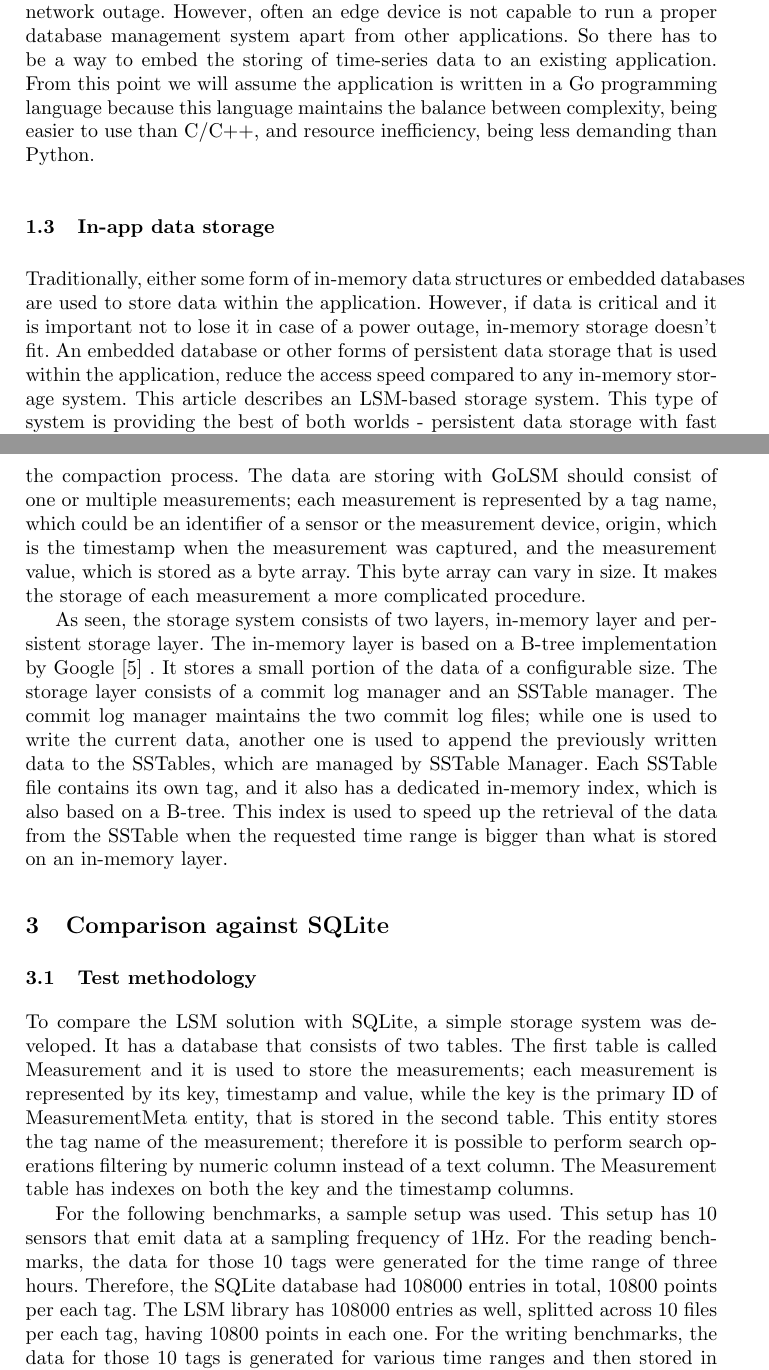
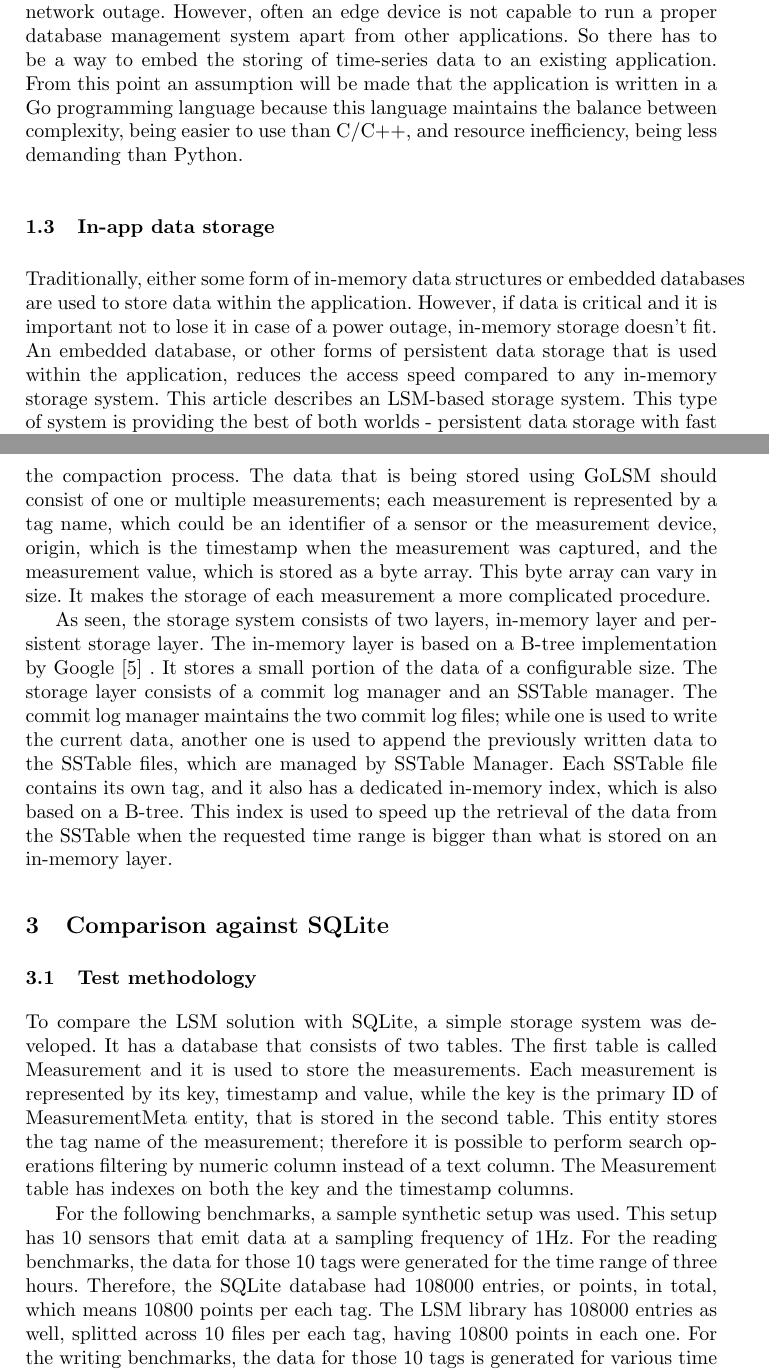
Before and after one commit to nikita-tomilov/mayor_golsm, a LaTeX paper (main.tex, which reads 1-theory.tex, 2-lsm-impl.tex, 3-comparison.tex): two parts of pages 2 and 5 of 10, joined at a grey line, cut so that both start at the same text. Compiled offline with pdfLaTeX.

Commit message:
all: minor fixes

```diff
--- a/1-theory.tex
+++ b/1-theory.tex
@@ -12,7 +12,7 @@ Nowadays the term "time-series data" is well-known due to the recent growth in p
 \end{figure}
 
 This architecture provides flexibility in terms of data collection.
-In case of problems with the network connection between the endpoint device and the cloud, data can be buffered in the edge device and then re-sent to the server when the connection is established. Therefore, an edge device should have the possibility to accumulate the data from the IoT devices for those periods of the network outage. However, often an edge device is not capable to run a proper database management system apart from other applications. So there has to be a way to embed the storing of time-series data to an existing application. From this point we will assume the application is written in a Go programming language because this language maintains the balance between complexity, being easier to use than C/C++, and resource inefficiency, being less demanding than Python.
+In case of problems with the network connection between the endpoint device and the cloud, data can be buffered in the edge device and then re-sent to the server when the connection is established. Therefore, an edge device should have the possibility to accumulate the data from the IoT devices for those periods of the network outage. However, often an edge device is not capable to run a proper database management system apart from other applications. So there has to be a way to embed the storing of time-series data to an existing application. From this point an assumption will be made that the application is written in a Go programming language because this language maintains the balance between complexity, being easier to use than C/C++, and resource inefficiency, being less demanding than Python.
 
 \subsection{In-app data storage}
-Traditionally, either some form of in-memory data structures or embedded databases are used to store data within the application. However, if data is critical and it is important not to lose it in case of a power outage, in-memory storage doesn't fit. An embedded database or other forms of persistent data storage that is used within the application, reduce the access speed compared to any in-memory storage system. This article describes an LSM-based storage system. This type of system is providing the best of both worlds - persistent data storage with fast data access.
+Traditionally, either some form of in-memory data structures or embedded databases are used to store data within the application. However, if data is critical and it is important not to lose it in case of a power outage, in-memory storage doesn't fit. An embedded database, or other forms of persistent data storage that is used within the application, reduces the access speed compared to any in-memory storage system. This article describes an LSM-based storage system. This type of system is providing the best of both worlds - persistent data storage with fast data access.
--- a/2-lsm-impl.tex
+++ b/2-lsm-impl.tex
@@ -18,6 +18,6 @@ In order to implement the feature of storing time-series data within the Go appl
 \caption{An architecture of a GoLSM library.} \label{fig2}
 \end{figure}
 
- Since this library was initially developed for a particular subject area and particular usage, it has a number of limitations. For example, it has no functions to delete the data; instead, it is supposed to save the measurement with a particular expiration point, after which the data will be automatically removed during the compaction process. The data are storing with GoLSM should consist of one or multiple measurements; each measurement is represented by a tag name, which could be an identifier of a sensor or the measurement device, origin, which is the timestamp when the measurement was captured, and the measurement value, which is stored as a byte array. This byte array can vary in size. It makes the storage of each measurement a more complicated procedure.
+ Since this library was initially developed for a particular subject area and particular usage, it has a number of limitations. For example, it has no functions to delete the data; instead, it is supposed to save the measurement with a particular expiration point, after which the data will be automatically removed during the compaction process. The data that is being stored using GoLSM should consist of one or multiple measurements; each measurement is represented by a tag name, which could be an identifier of a sensor or the measurement device, origin, which is the timestamp when the measurement was captured, and the measurement value, which is stored as a byte array. This byte array can vary in size. It makes the storage of each measurement a more complicated procedure.
 
-As seen, the storage system consists of two layers, in-memory layer and persistent storage layer. The in-memory layer is based on a B-tree implementation by Google~\cite{btree_google} . It stores a small portion of the data of a configurable size. The storage layer consists of a commit log manager and an SSTable manager. The commit log manager maintains the two commit log files; while one is used to write the current data, another one is used to append the previously written data to the SSTables, which are managed by SSTable Manager. Each SSTable file contains its own tag, and it also has a dedicated in-memory index, which is also based on a B-tree. This index is used to speed up the retrieval of the data from the SSTable when the requested time range is bigger than what is stored on an in-memory layer.
+As seen, the storage system consists of two layers, in-memory layer and persistent storage layer. The in-memory layer is based on a B-tree implementation by Google~\cite{btree_google} . It stores a small portion of the data of a configurable size. The storage layer consists of a commit log manager and an SSTable manager. The commit log manager maintains the two commit log files; while one is used to write the current data, another one is used to append the previously written data to the SSTable files, which are managed by SSTable Manager. Each SSTable file contains its own tag, and it also has a dedicated in-memory index, which is also based on a B-tree. This index is used to speed up the retrieval of the data from the SSTable when the requested time range is bigger than what is stored on an in-memory layer.
--- a/3-comparison.tex
+++ b/3-comparison.tex
@@ -2,9 +2,9 @@
 
 \subsection{Test methodology}
 
-To compare the LSM solution with SQLite, a simple storage system was developed. It has a database that consists of two tables. The first table is called Measurement and it is used to store the measurements; each measurement is represented by its key, timestamp and value, while the key is the primary ID of MeasurementMeta entity, that is stored in the second table. This entity stores the tag name of the measurement; therefore it is possible to perform search operations filtering by numeric column instead of a text column. The Measurement table has indexes on both the key and the timestamp columns.
+To compare the LSM solution with SQLite, a simple storage system was developed. It has a database that consists of two tables. The first table is called Measurement and it is used to store the measurements. Each measurement is represented by its key, timestamp and value, while the key is the primary ID of MeasurementMeta entity, that is stored in the second table. This entity stores the tag name of the measurement; therefore it is possible to perform search operations filtering by numeric column instead of a text column. The Measurement table has indexes on both the key and the timestamp columns.
 
-For the following benchmarks, a sample setup was used. This setup has 10 sensors that emit data at a sampling frequency of 1Hz. For the reading benchmarks, the data for those 10 tags were generated for the time range of three hours. Therefore, the SQLite database had 108000 entries in total, 10800 points per each tag. The LSM library has 108000 entries as well, splitted across 10 files per each tag, having 10800 points in each one. For the writing benchmarks, the data for those 10 tags is generated for various time ranges and then stored in both storage engines.
+For the following benchmarks, a sample synthetic setup was used. This setup has 10 sensors that emit data at a sampling frequency of 1Hz. For the reading benchmarks, the data for those 10 tags were generated for the time range of three hours. Therefore, the SQLite database had 108000 entries, or points, in total, which means 10800 points per each tag. The LSM library has 108000 entries as well, splitted across 10 files per each tag, having 10800 points in each one. For the writing benchmarks, the data for those 10 tags is generated for various time ranges and then stored in both storage engines.
 
 In order to benchmark both storage engines, a standard Go benchmarking mechanism was used. It runs the target code multiple times until the benchmark function lasts long enough to be measured reliably~\cite{go_benchmark}. It produces the result that is measured in ns/op, nanoseconds per iteration; for the following benchmarks, iteration is a single storage read or storage write call.
 
```
Also changed, not shown: main.pdf, 2-lsm-impl.tex (6 more changed lines), 3-comparison.tex (6 more changed lines).
